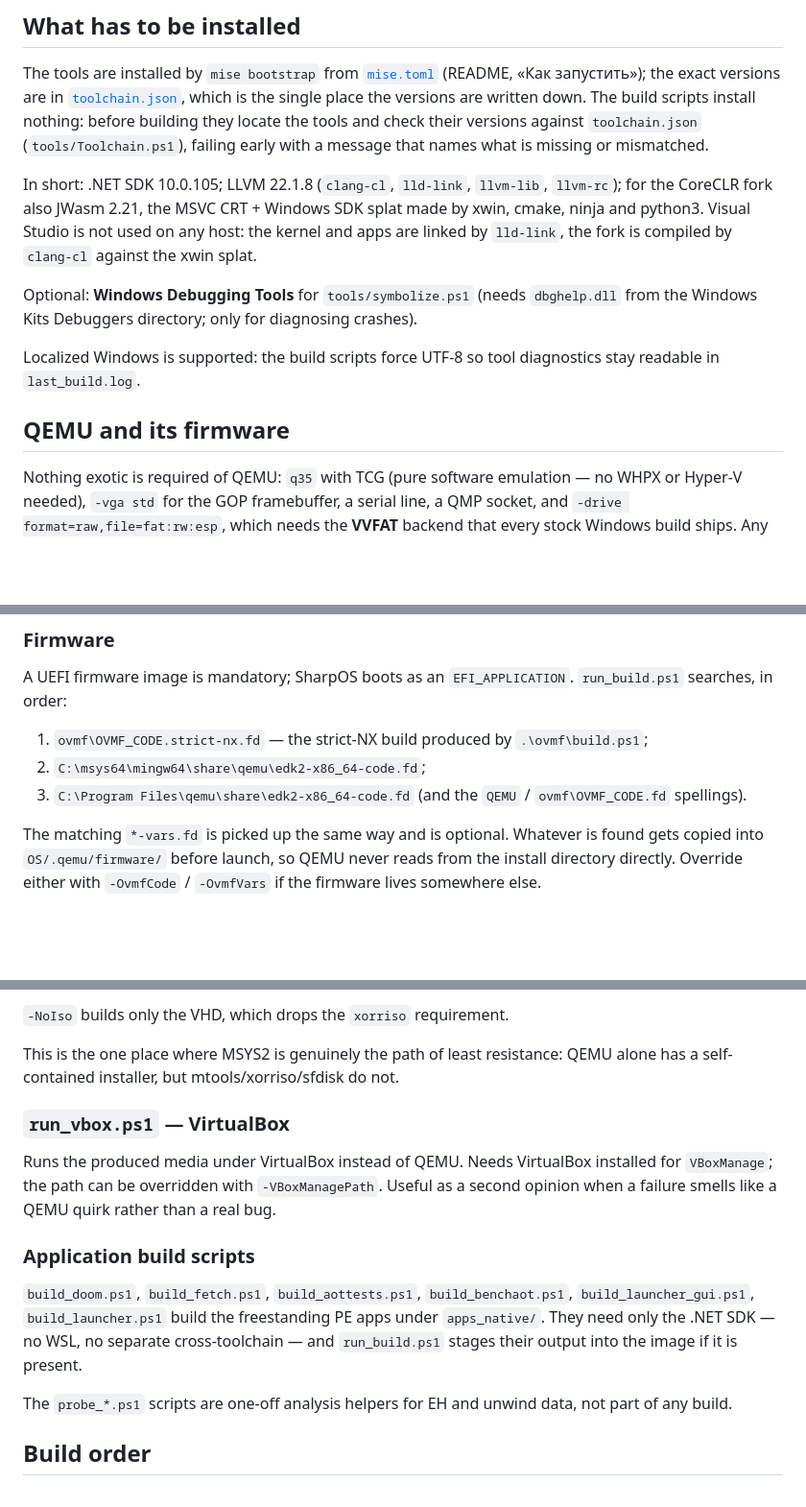
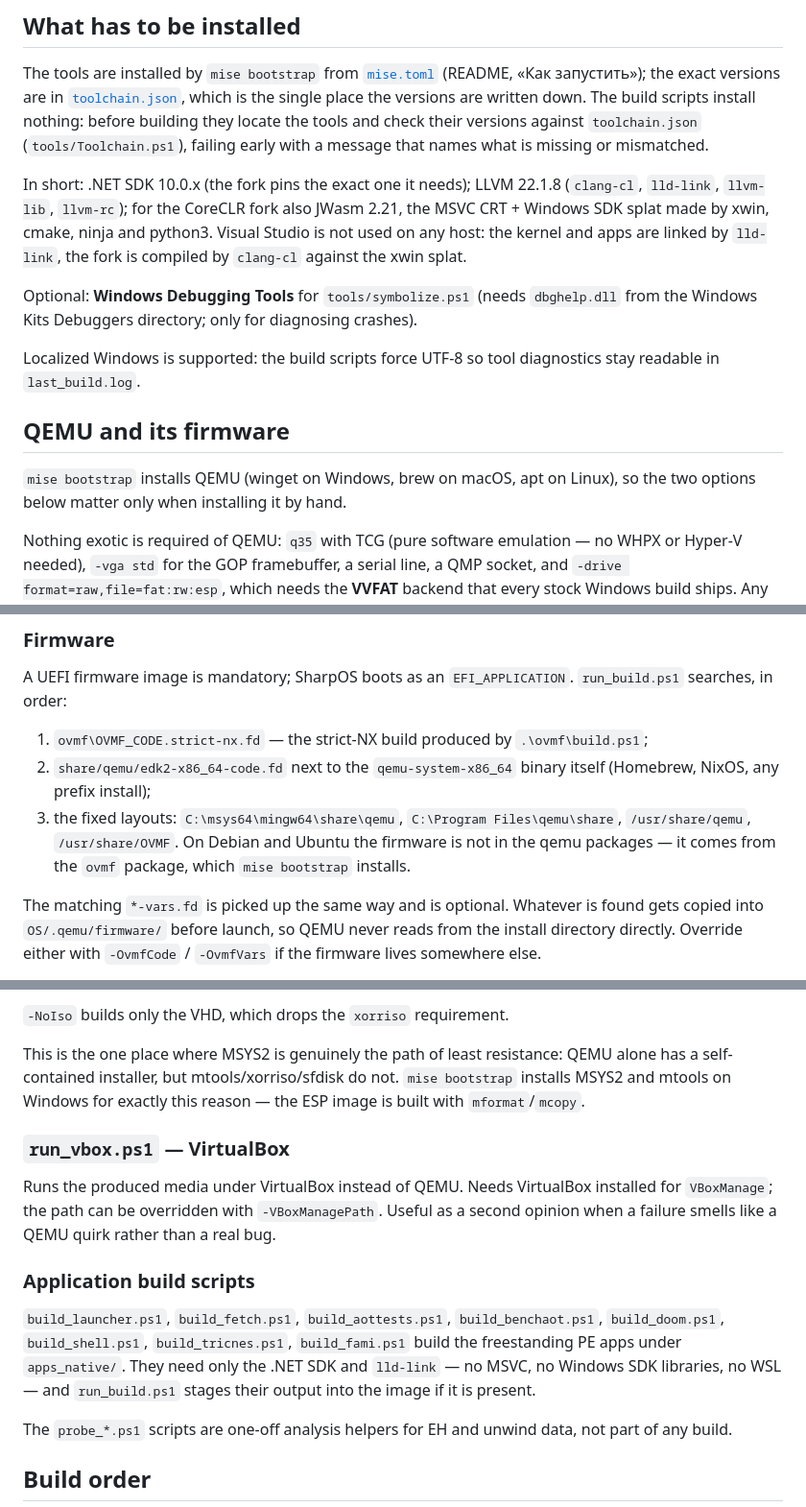
Before and after one commit to daniilvaino/SharpOS, a Markdown page: docs/build-setup.md, 3 parts joined by grey strips. Shown at 96% size. Rendered like a GitHub page; blank space fills up the shorter version.

Commit message:
docs/build-setup: приведено к mise
QEMU, прошивку и mtools ставит mise bootstrap; поиск прошивки описан так, как
он работает сейчас (рядом с бинарём qemu, затем фиксированные раскладки, ovmf
отдельным пакетом в Debian/Ubuntu). Версия SDK для ядра — любая 10.0.x, точную
требует только форк. Список скриптов приложений приведён к тому, что есть в
дереве (build_launcher_gui.ps1 давно нет), и им нужен не только SDK, но и
lld-link.

Co-Authored-By: Claude Opus 5 (1M context) <noreply@anthropic.com>

```diff
--- a/docs/build-setup.md
+++ b/docs/build-setup.md
@@ -13,7 +13,7 @@ nothing: before building they locate the tools and check their versions
 against `toolchain.json` (`tools/Toolchain.ps1`), failing early with a message
 that names what is missing or mismatched.
 
-In short: .NET SDK 10.0.105; LLVM 22.1.8 (`clang-cl`, `lld-link`, `llvm-lib`,
+In short: .NET SDK 10.0.x (the fork pins the exact one it needs); LLVM 22.1.8 (`clang-cl`, `lld-link`, `llvm-lib`,
 `llvm-rc`); for the CoreCLR fork also JWasm 2.21, the MSVC CRT + Windows SDK
 splat made by xwin, cmake, ninja and python3. Visual Studio is not used on any
 host: the kernel and apps are linked by `lld-link`, the fork is compiled by
@@ -25,7 +25,11 @@ crashes).
 
 Localized Windows is supported: the build scripts force UTF-8 so tool
 diagnostics stay readable in `last_build.log`.
+
 ## QEMU and its firmware
+
+`mise bootstrap` installs QEMU (winget on Windows, brew on macOS, apt on
+Linux), so the two options below matter only when installing it by hand.
 
 Nothing exotic is required of QEMU: `q35` with TCG (pure software emulation —
 no WHPX or Hyper-V needed), `-vga std` for the GOP framebuffer, a serial line,
@@ -67,8 +71,11 @@ A UEFI firmware image is mandatory; SharpOS boots as an `EFI_APPLICATION`.
 `run_build.ps1` searches, in order:
 
 1. `ovmf\OVMF_CODE.strict-nx.fd` — the strict-NX build produced by `.\ovmf\build.ps1`;
-2. `C:\msys64\mingw64\share\qemu\edk2-x86_64-code.fd`;
-3. `C:\Program Files\qemu\share\edk2-x86_64-code.fd` (and the `QEMU` / `ovmf\OVMF_CODE.fd` spellings).
+2. `share/qemu/edk2-x86_64-code.fd` next to the `qemu-system-x86_64` binary itself
+   (Homebrew, NixOS, any prefix install);
+3. the fixed layouts: `C:\msys64\mingw64\share\qemu`, `C:\Program Files\qemu\share`,
+   `/usr/share/qemu`, `/usr/share/OVMF`. On Debian and Ubuntu the firmware is not in
+   the qemu packages — it comes from the `ovmf` package, which `mise bootstrap` installs.
 
 The matching `*-vars.fd` is picked up the same way and is optional. Whatever is
 found gets copied into `OS/.qemu/firmware/` before launch, so QEMU never reads
@@ -119,7 +126,8 @@ Under MSYS2 they come from `mingw-w64-x86_64-mtools`, `mingw-w64-x86_64-qemu`,
 `-NoIso` builds only the VHD, which drops the `xorriso` requirement.
 
 This is the one place where MSYS2 is genuinely the path of least resistance:
-QEMU alone has a self-contained installer, but mtools/xorriso/sfdisk do not.
+QEMU alone has a self-contained installer, but mtools/xorriso/sfdisk do not. `mise bootstrap` installs MSYS2 and mtools on
+Windows for exactly this reason — the ESP image is built with `mformat`/`mcopy`.
 
 ### `run_vbox.ps1` — VirtualBox
 
@@ -130,11 +138,11 @@ a real bug.
 
 ### Application build scripts
 
-`build_doom.ps1`, `build_fetch.ps1`, `build_aottests.ps1`, `build_benchaot.ps1`, `build_launcher_gui.ps1`,
-`build_launcher.ps1`
-build the freestanding PE apps under `apps_native/`. They need only the .NET
-SDK — no WSL, no separate cross-toolchain — and `run_build.ps1` stages their
-output into the image if it is present.
+`build_launcher.ps1`, `build_fetch.ps1`, `build_aottests.ps1`, `build_benchaot.ps1`,
+`build_doom.ps1`, `build_shell.ps1`, `build_tricnes.ps1`, `build_fami.ps1` build the
+freestanding PE apps under `apps_native/`. They need only the .NET SDK and `lld-link`
+— no MSVC, no Windows SDK libraries, no WSL — and `run_build.ps1` stages their output
+into the image if it is present.
 
 The `probe_*.ps1` scripts are one-off analysis helpers for EH and unwind data,
 not part of any build.
```
Also changed, not shown: other parts of docs/build-setup.md (+1 -0 lines).
